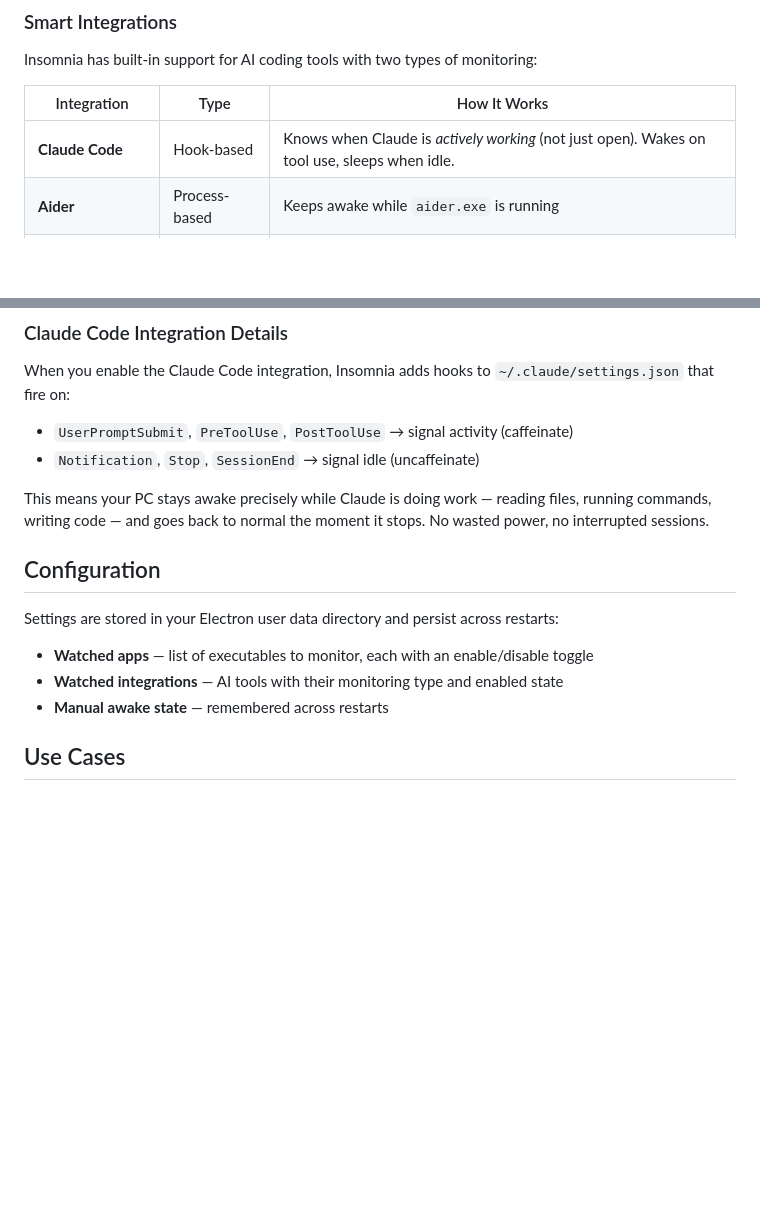
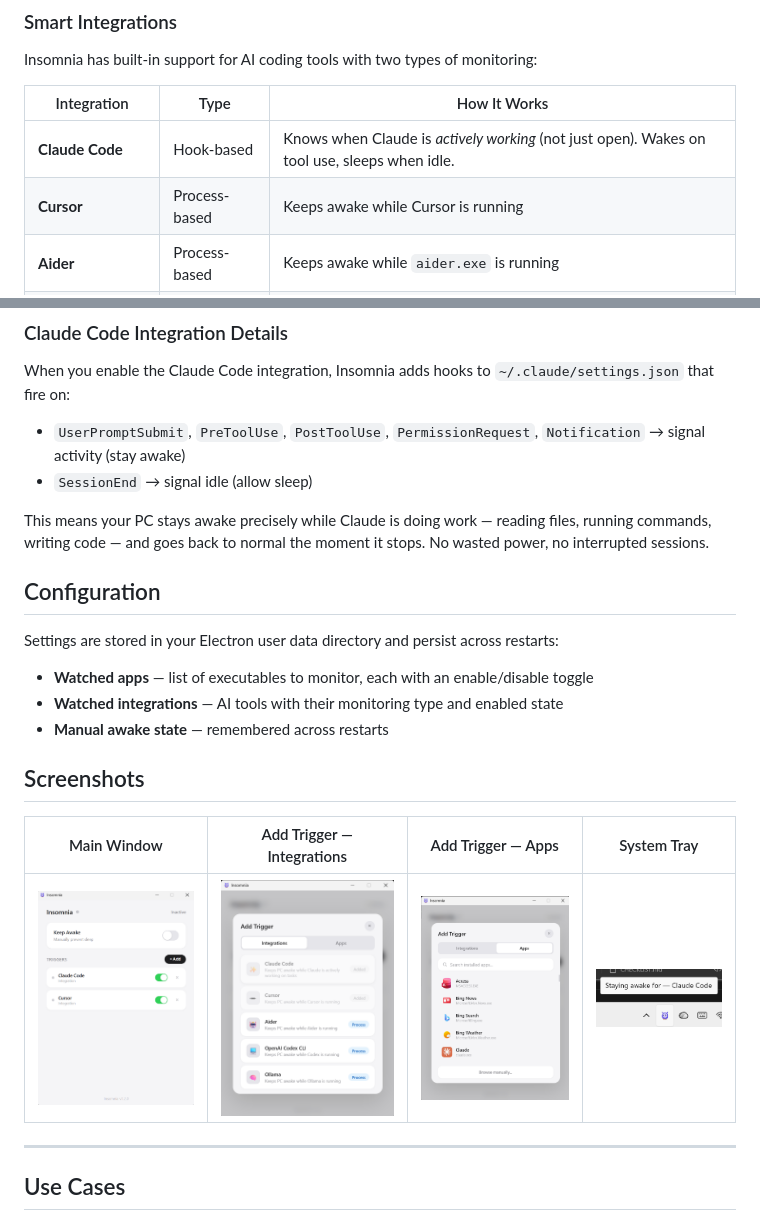
Before and after one commit to stanley-projects/Insomnia, a Markdown page: README.md, 2 parts joined by grey strips. Rendered like a GitHub page; blank space fills up the shorter version.

Commit message:
Update README: add screenshots, Cursor integration, fix terminology

```diff
--- a/README.md
+++ b/README.md
@@ -27,6 +27,7 @@ Insomnia has built-in support for AI coding tools with two types of monitoring:
 | Integration | Type | How It Works |
 |---|---|---|
 | **Claude Code** | Hook-based | Knows when Claude is *actively working* (not just open). Wakes on tool use, sleeps when idle. |
+| **Cursor** | Process-based | Keeps awake while Cursor is running |
 | **Aider** | Process-based | Keeps awake while `aider.exe` is running |
 | **OpenAI Codex CLI** | Process-based | Keeps awake while `codex.exe` is running |
 | **Ollama** | Process-based | Keeps awake during local AI model inference |
@@ -103,8 +104,8 @@ If *any* trigger is active, the PC stays awake. When *all* triggers go inactive,
 
 When you enable the Claude Code integration, Insomnia adds hooks to `~/.claude/settings.json` that fire on:
 
-- `UserPromptSubmit`, `PreToolUse`, `PostToolUse` → signal activity (caffeinate)
-- `Notification`, `Stop`, `SessionEnd` → signal idle (uncaffeinate)
+- `UserPromptSubmit`, `PreToolUse`, `PostToolUse`, `PermissionRequest`, `Notification` → signal activity (stay awake)
+- `SessionEnd` → signal idle (allow sleep)
 
 This means your PC stays awake precisely while Claude is doing work — reading files, running commands, writing code — and goes back to normal the moment it stops. No wasted power, no interrupted sessions.
 
@@ -115,6 +116,14 @@ Settings are stored in your Electron user data directory and persist across rest
 - **Watched apps** — list of executables to monitor, each with an enable/disable toggle
 - **Watched integrations** — AI tools with their monitoring type and enabled state
 - **Manual awake state** — remembered across restarts
+
+## Screenshots
+
+| Main Window | Add Trigger — Integrations | Add Trigger — Apps | System Tray |
+|---|---|---|---|
+| ![Main window](docs/screenshot.png) | ![Integrations](docs/screenshot-integrations.png) | ![Apps](docs/screenshot-apps.png) | ![Tray](docs/screenshot-tray.png) |
+
+---
 
 ## Use Cases
 
```
Also changed, not shown: CHECKLIST.md (added, +165 -0 lines).
